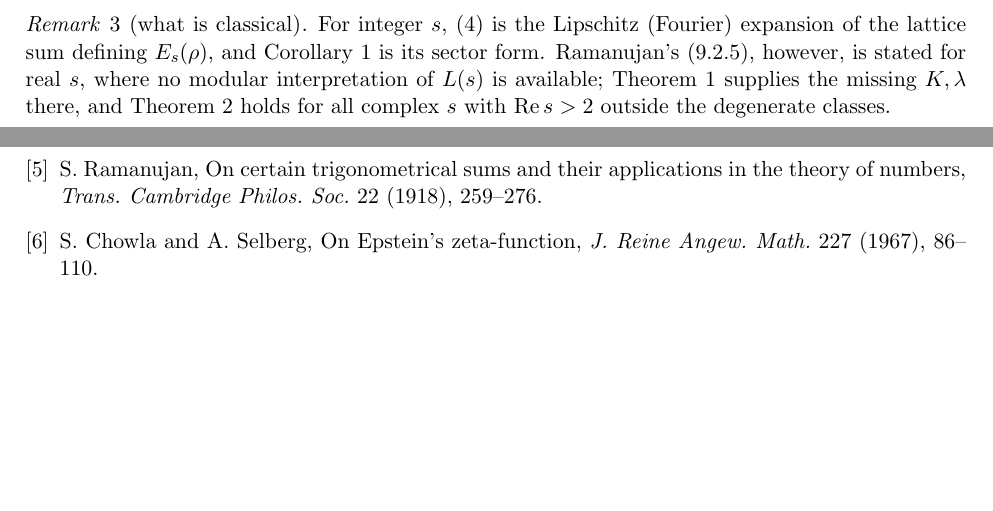
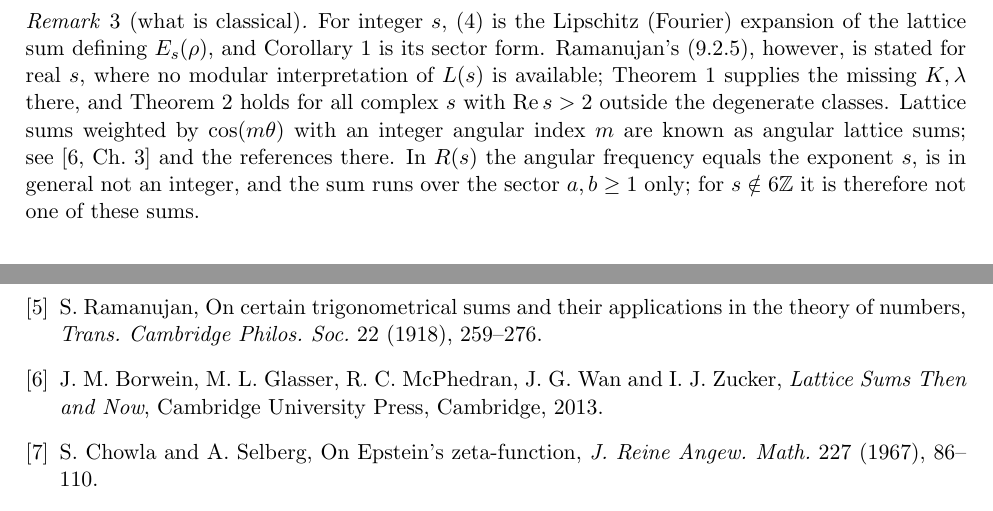
Before and after one commit to selloriybrendi/ramanujan-hexagonal-sum, a LaTeX paper (paper/Kenjaev_Ramanujan_9_2_5.tex): two parts of pages 3 and 5 of 5 before the commit and two parts of pages 4 and 5 of 5 after it, joined at a grey line, cut so that both start at the same text, the shorter picture padded with empty space. Compiled offline with pdfLaTeX.

Commit message:
paper: cite angular lattice sums (Borwein et al. 2013); R(s) called sector lattice sum

```diff
--- a/paper/Kenjaev_Ramanujan_9_2_5.tex
+++ b/paper/Kenjaev_Ramanujan_9_2_5.tex
@@ -154,6 +154,9 @@ For integer $s$, \eqref{eq:AB} is the Lipschitz (Fourier) expansion of the latti
 Corollary~\ref{cor:6k} is its sector form. Ramanujan's (9.2.5), however, is stated for real $s$, where no modular interpretation of
 $L(s)$ is available; Theorem~\ref{thm:main} supplies the missing $K,\lambda$ there, and Theorem~\ref{thm:fast} holds for all complex $s$
 with $\operatorname{Re}s>2$ outside the degenerate classes.
+Lattice sums weighted by $\cos(m\theta)$ with an integer angular index $m$ are known as angular lattice sums; see
+\cite[Ch.~3]{BGMWZ} and the references there. In $R(s)$ the angular frequency equals the exponent $s$, is in general not an
+integer, and the sum runs over the sector $a,b\ge1$ only; for $s\notin6\mathbb Z$ it is therefore not one of these sums.
 \end{remark}
 
 \section{Numerical evidence}
@@ -200,6 +203,8 @@ responsibility for the content.
 Methods in Number Theory}, E. Manstavi\v{c}ius et al. (eds.), TEV, Vilnius, 2012, pp.~49--59.
 \bibitem{R18} S. Ramanujan, On certain trigonometrical sums and their applications in the theory of numbers, \emph{Trans.
 Cambridge Philos. Soc.} 22 (1918), 259--276.
+\bibitem{BGMWZ} J. M. Borwein, M. L. Glasser, R. C. McPhedran, J. G. Wan and I. J. Zucker, \emph{Lattice Sums Then and Now},
+Cambridge University Press, Cambridge, 2013.
 \bibitem{CS} S. Chowla and A. Selberg, On Epstein's zeta-function, \emph{J. Reine Angew. Math.} 227 (1967), 86--110.
 \bibitem{Z} O. U. Kenjaev, The constants $K$ and $\lambda$ in Ramanujan's identity (9.2.5) of the Lost Notebook, with a hexagonal
 lattice sum calculator, Zenodo, 2026, \href{https://doi.org/10.5281/zenodo.22987480}{doi:10.5281/zenodo.22987480}.
```
Also changed, not shown: paper/Kenjaev_Ramanujan_9_2_5.pdf, paper/Kenjaev_Ramanujan_9_2_5.tex (2 more changed lines).
